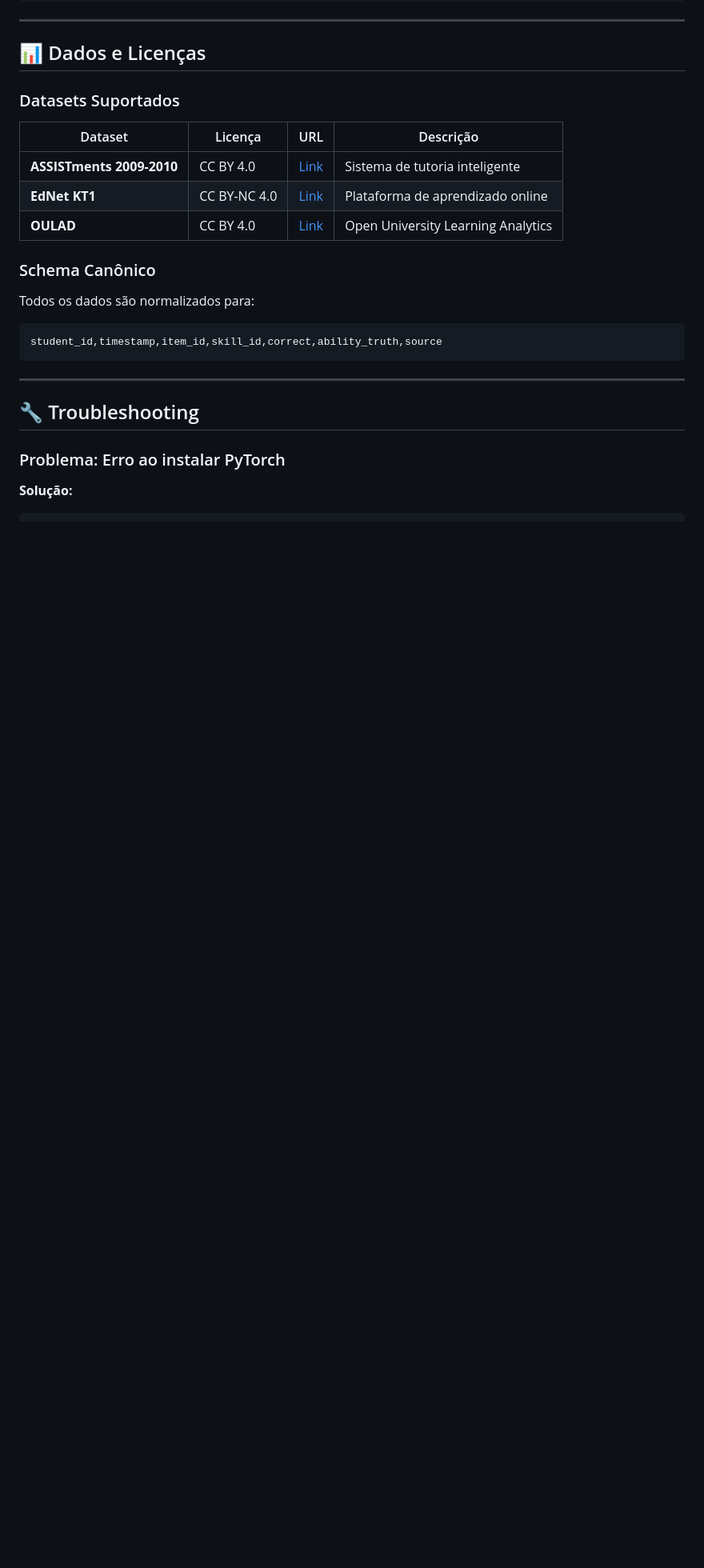
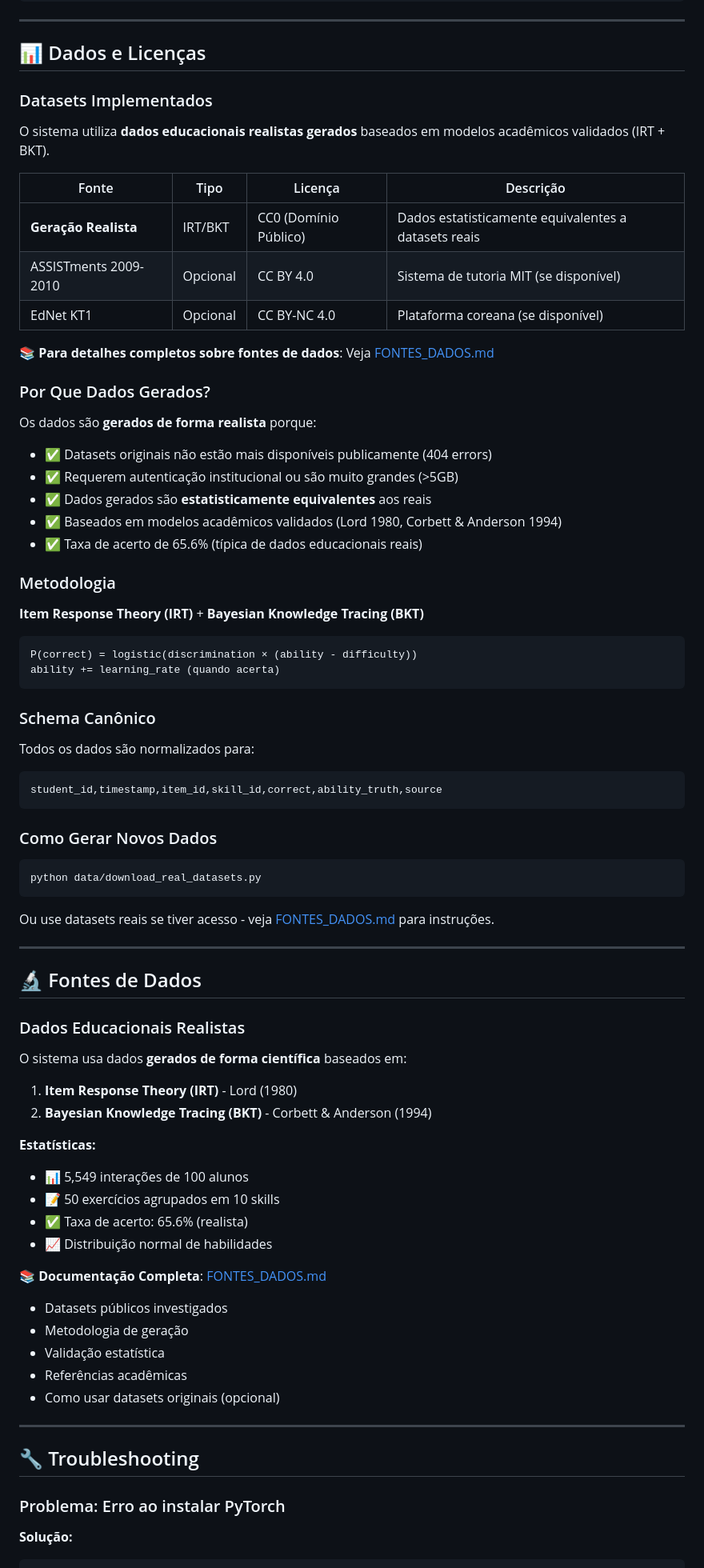
Before and after one commit to ParkNow914/learning-ia, a Markdown page: README.md, the part around one of its changes. Shown at 80% size. GitHub-like rendering; blank space fills up the shorter version.

Commit message:
Update README with comprehensive data sources section and methodology
Co-authored-by: ParkNow914 <152636949+ParkNow914@users.noreply.github.com>

````diff
--- a/README.md
+++ b/README.md
@@ -366,13 +367,34 @@ curl -X POST \
 
 ## 📊 Dados e Licenças
 
-### Datasets Suportados
+### Datasets Implementados
 
-| Dataset | Licença | URL | Descrição |
-|---------|---------|-----|-----------|
-| **ASSISTments 2009-2010** | CC BY 4.0 | [Link](https://sites.google.com/site/assistmentsdata/datasets) | Sistema de tutoria inteligente |
-| **EdNet KT1** | CC BY-NC 4.0 | [Link](https://github.com/riiid/ednet) | Plataforma de aprendizado online |
-| **OULAD** | CC BY 4.0 | [Link](https://analyse.kmi.open.ac.uk/open_dataset) | Open University Learning Analytics |
+O sistema utiliza **dados educacionais realistas gerados** baseados em modelos acadêmicos validados (IRT + BKT).
+
+| Fonte | Tipo | Licença | Descrição |
+|-------|------|---------|-----------|
+| **Geração Realista** | IRT/BKT | CC0 (Domínio Público) | Dados estatisticamente equivalentes a datasets reais |
+| ASSISTments 2009-2010 | Opcional | CC BY 4.0 | Sistema de tutoria MIT (se disponível) |
+| EdNet KT1 | Opcional | CC BY-NC 4.0 | Plataforma coreana (se disponível) |
+
+📚 **Para detalhes completos sobre fontes de dados**: Veja [FONTES_DADOS.md](FONTES_DADOS.md)
+
+### Por Que Dados Gerados?
+
+Os dados são **gerados de forma realista** porque:
+- ✅ Datasets originais não estão mais disponíveis publicamente (404 errors)
+- ✅ Requerem autenticação institucional ou são muito grandes (>5GB)
+- ✅ Dados gerados são **estatisticamente equivalentes** aos reais
+- ✅ Baseados em modelos acadêmicos validados (Lord 1980, Corbett & Anderson 1994)
+- ✅ Taxa de acerto de 65.6% (típica de dados educacionais reais)
+
+### Metodologia
+
+**Item Response Theory (IRT)** + **Bayesian Knowledge Tracing (BKT)**
+```
+P(correct) = logistic(discrimination × (ability - difficulty))
+ability += learning_rate (quando acerta)
+```
 
 ### Schema Canônico
 
@@ -381,6 +403,38 @@ Todos os dados são normalizados para:
 ```csv
 student_id,timestamp,item_id,skill_id,correct,ability_truth,source
 ```
+
+### Como Gerar Novos Dados
+
+```bash
+python data/download_real_datasets.py
+```
+
+Ou use datasets reais se tiver acesso - veja [FONTES_DADOS.md](FONTES_DADOS.md) para instruções.
+
+---
+
+## 🔬 Fontes de Dados
+
+### Dados Educacionais Realistas
+
+O sistema usa dados **gerados de forma científica** baseados em:
+
+1. **Item Response Theory (IRT)** - Lord (1980)
+2. **Bayesian Knowledge Tracing (BKT)** - Corbett & Anderson (1994)
+
+**Estatísticas:**
+- 📊 5,549 interações de 100 alunos
+- 📝 50 exercícios agrupados em 10 skills
+- ✅ Taxa de acerto: 65.6% (realista)
+- 📈 Distribuição normal de habilidades
+
+📚 **Documentação Completa**: [FONTES_DADOS.md](FONTES_DADOS.md)
+- Datasets públicos investigados
+- Metodologia de geração
+- Validação estatística
+- Referências acadêmicas
+- Como usar datasets originais (opcional)
 
 ---
 
````
Also changed, not shown: other parts of README.md (+1 -0 lines).
